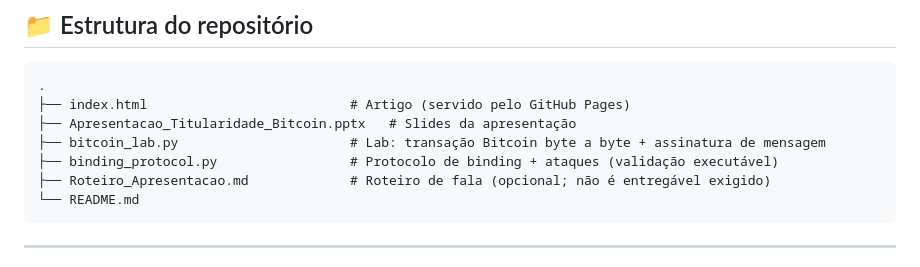
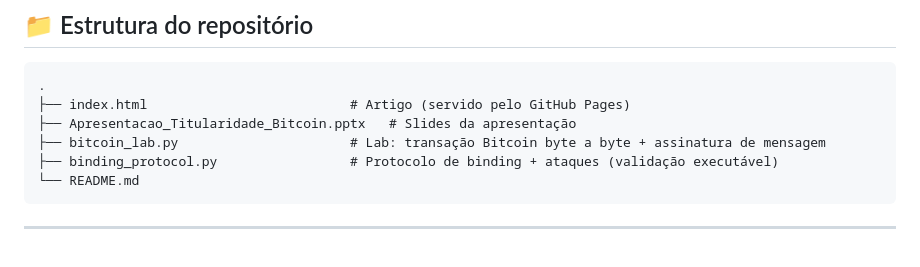
Before and after one commit to PavanelliGustavo/TrabalhoBitcoinProjetoFinal, a Markdown page: README.md, the part around the change. Drawn GitHub-style.

Commit message:
A
Removed optional presentation script from the README.

````diff
--- a/README.md
+++ b/README.md
@@ -28,7 +28,6 @@ Verificar de quem é a carteira externa para onde um cliente saca — a exigênc
 ├── Apresentacao_Titularidade_Bitcoin.pptx   # Slides da apresentação
 ├── bitcoin_lab.py                      # Lab: transação Bitcoin byte a byte + assinatura de mensagem
 ├── binding_protocol.py                 # Protocolo de binding + ataques (validação executável)
-├── Roteiro_Apresentacao.md             # Roteiro de fala (opcional; não é entregável exigido)
 └── README.md
 ```
 
````
